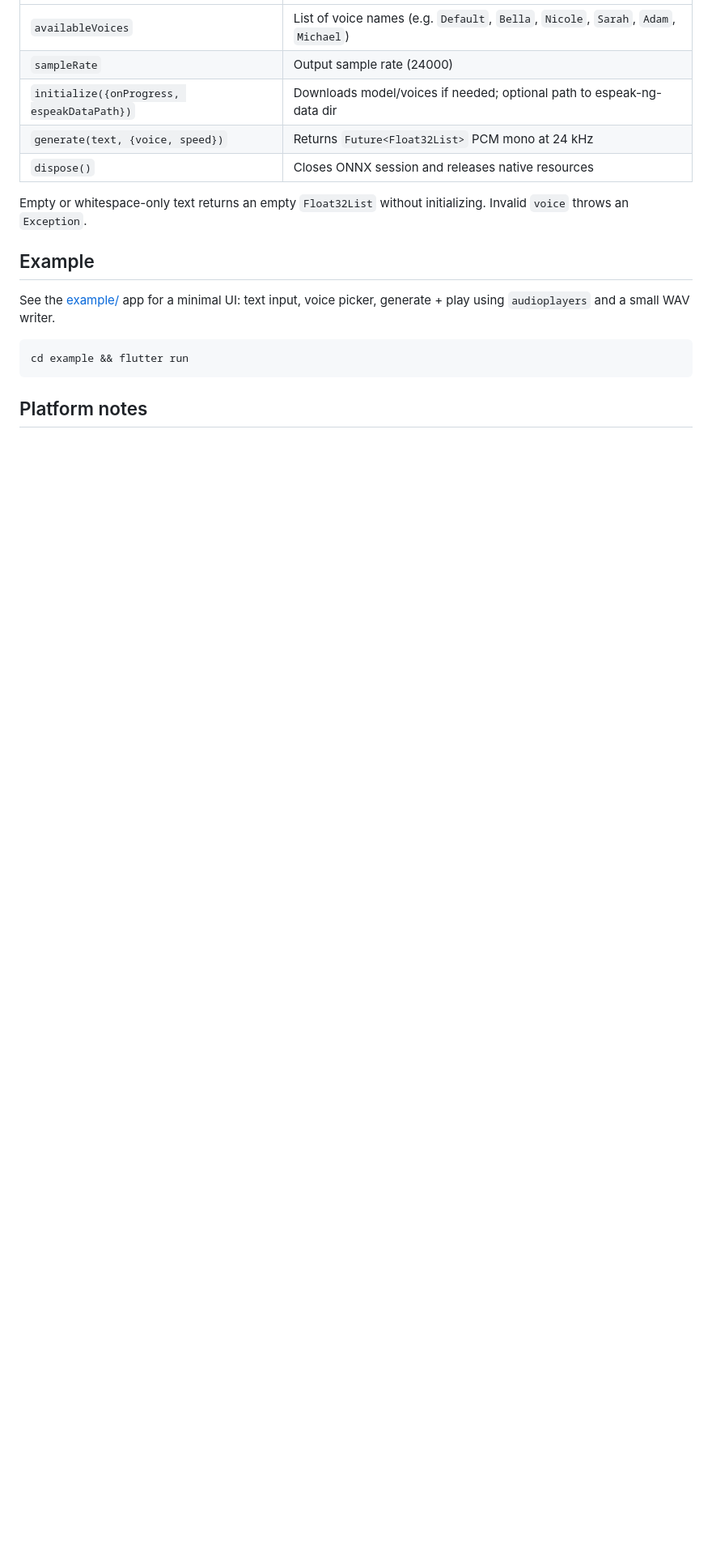
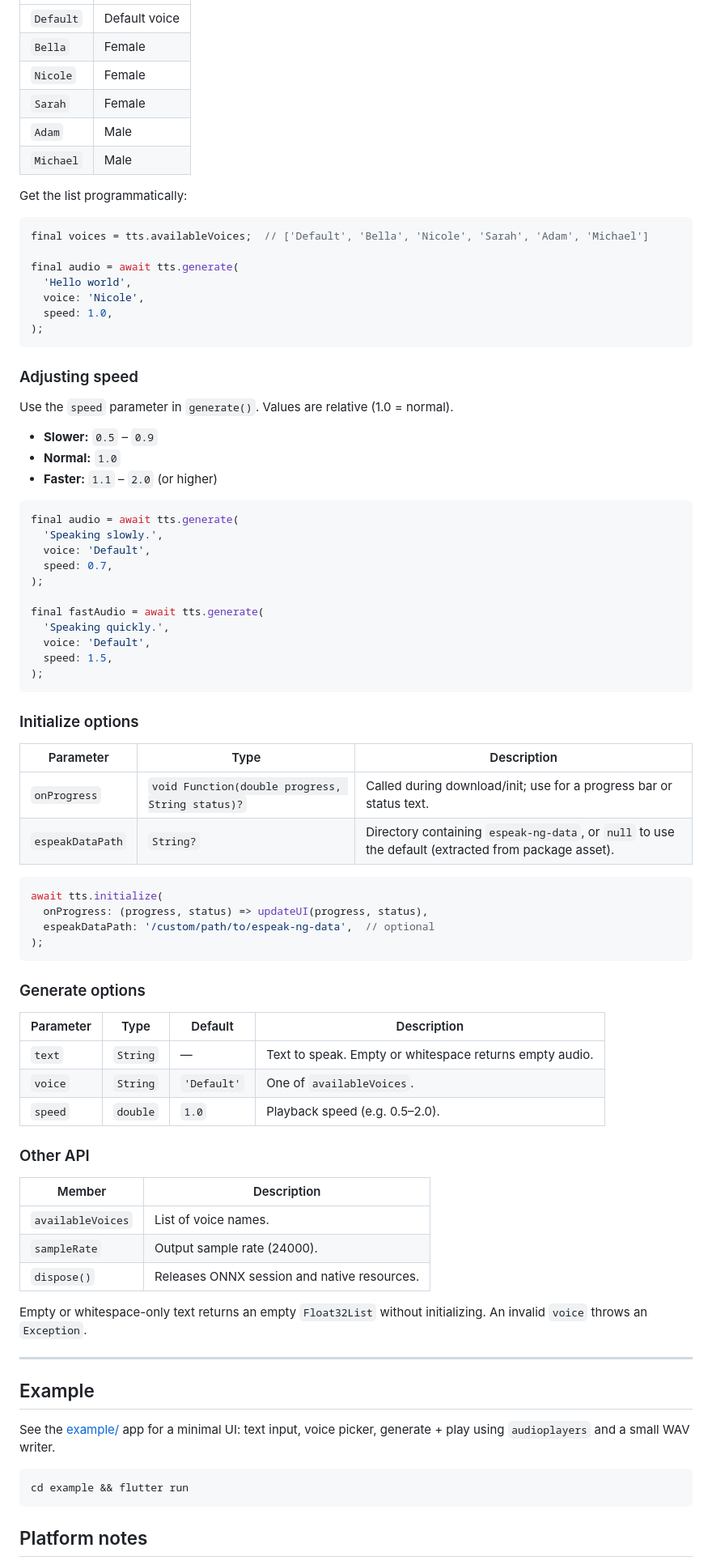
Before and after one commit to ikeoffiah/kokoro_tts, a Markdown page: README.md, the part around one of its changes. Shown at 81% size. Drawn GitHub-style; blank space fills up the shorter version.

````diff
--- a/README.md
+++ b/README.md
@@ -70,11 +121,78 @@ await tts.dispose();
 |--------|-------------|
-| `availableVoices` | List of voice names (e.g. `Default`, `Bella`, `Nicole`, `Sarah`, `Adam`, `Michael`) |
-| `sampleRate` | Output sample rate (24000) |
-| `initialize({onProgress, espeakDataPath})` | Downloads model/voices if needed; optional path to espeak-ng-data dir |
-| `generate(text, {voice, speed})` | Returns `Future<Float32List>` PCM mono at 24 kHz |
-| `dispose()` | Closes ONNX session and releases native resources |
+| `Default` | Default voice |
+| `Bella`   | Female |
+| `Nicole`  | Female |
+| `Sarah`   | Female |
+| `Adam`    | Male |
+| `Michael` | Male |
 
-Empty or whitespace-only text returns an empty `Float32List` without initializing. Invalid `voice` throws an `Exception`.
+Get the list programmatically:
+
+```dart
+final voices = tts.availableVoices;  // ['Default', 'Bella', 'Nicole', 'Sarah', 'Adam', 'Michael']
+
+final audio = await tts.generate(
+  'Hello world',
+  voice: 'Nicole',
+  speed: 1.0,
+);
+```
+
+### Adjusting speed
+
+Use the `speed` parameter in `generate()`. Values are relative (1.0 = normal).
+
+- **Slower:** `0.5` – `0.9`
+- **Normal:** `1.0`
+- **Faster:** `1.1` – `2.0` (or higher)
+
+```dart
+final audio = await tts.generate(
+  'Speaking slowly.',
+  voice: 'Default',
+  speed: 0.7,
+);
+
+final fastAudio = await tts.generate(
+  'Speaking quickly.',
+  voice: 'Default',
+  speed: 1.5,
+);
+```
+
+### Initialize options
+
+| Parameter          | Type     | Description |
+|--------------------|----------|-------------|
+| `onProgress`       | `void Function(double progress, String status)?` | Called during download/init; use for a progress bar or status text. |
+| `espeakDataPath`   | `String?` | Directory containing `espeak-ng-data`, or `null` to use the default (extracted from package asset). |
+
+```dart
+await tts.initialize(
+  onProgress: (progress, status) => updateUI(progress, status),
+  espeakDataPath: '/custom/path/to/espeak-ng-data',  // optional
+);
+```
+
+### Generate options
+
+| Parameter | Type     | Default   | Description |
+|-----------|----------|-----------|-------------|
+| `text`    | `String` | —         | Text to speak. Empty or whitespace returns empty audio. |
+| `voice`   | `String` | `'Default'` | One of `availableVoices`. |
+| `speed`   | `double` | `1.0`     | Playback speed (e.g. 0.5–2.0). |
+
+### Other API
+
+| Member            | Description |
+|-------------------|-------------|
+| `availableVoices` | List of voice names. |
+| `sampleRate`      | Output sample rate (24000). |
+| `dispose()`       | Releases ONNX session and native resources. |
+
+Empty or whitespace-only text returns an empty `Float32List` without initializing. An invalid `voice` throws an `Exception`.
+
+---
 
 ## Example
 
````
Also changed, not shown: other parts of README.md (+68 -17 lines).
